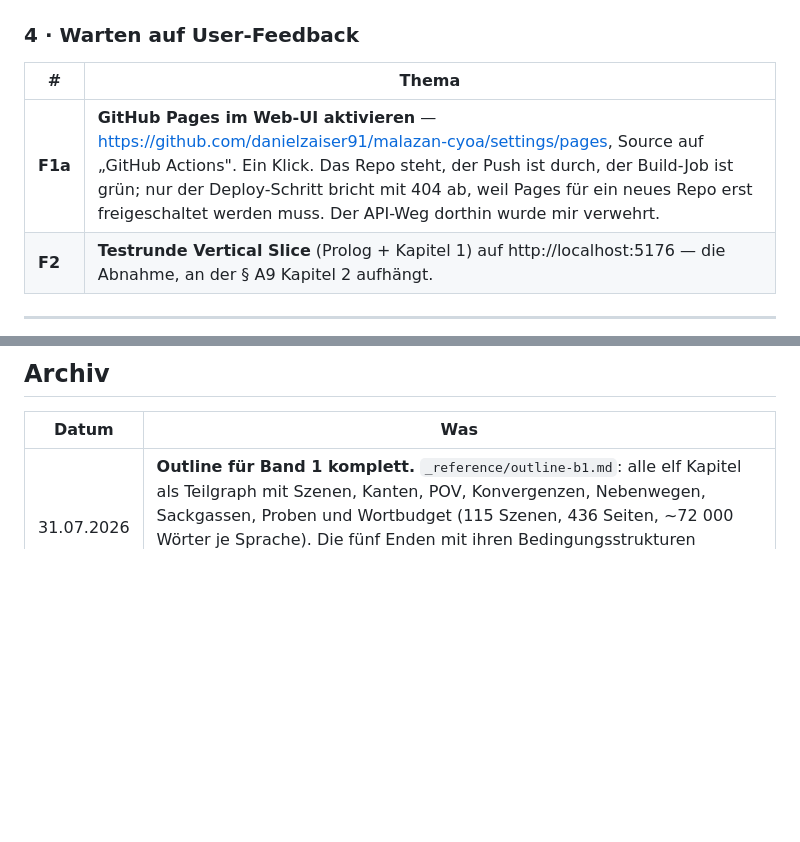
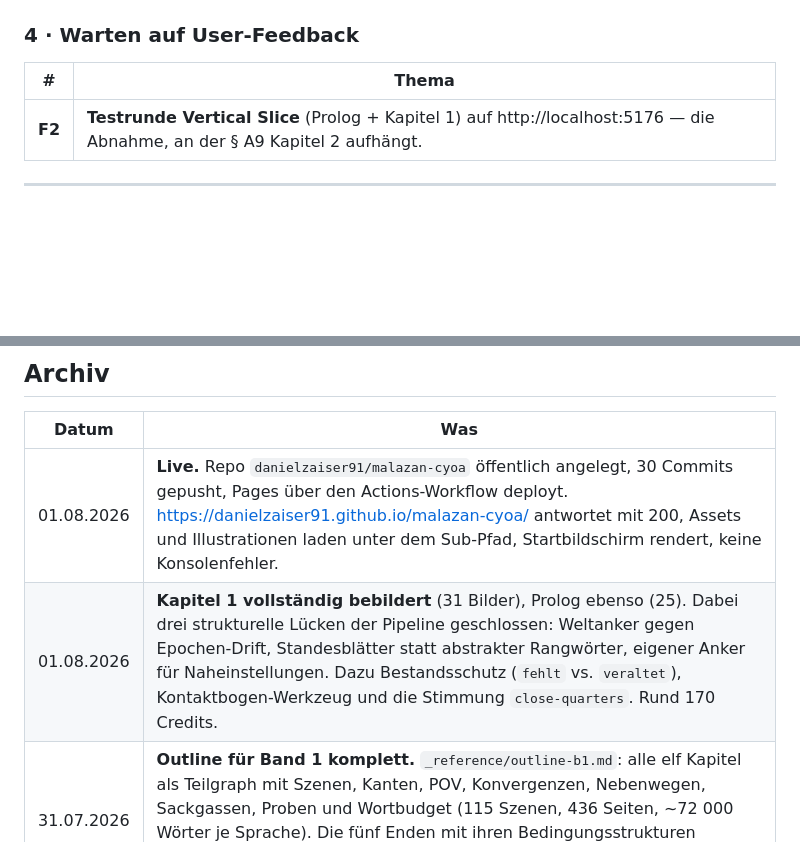
Before and after one commit to danielzaiser91/malazan-cyoa, a Markdown page: status.md, 2 parts joined by grey strips. Rendered like a GitHub page; blank space fills up the shorter version.

Commit message:
status: F1 erledigt — Repo oeffentlich, Pages live

```diff
--- a/status.md
+++ b/status.md
@@ -49,7 +49,6 @@ Laufender Arbeitsstand. Wird bei **jeder** Statusänderung aktualisiert.
 
 | # | Thema |
 |---|---|
-| **F1a** | **GitHub Pages im Web-UI aktivieren** — https://github.com/danielzaiser91/malazan-cyoa/settings/pages, Source auf „GitHub Actions". Ein Klick. Das Repo steht, der Push ist durch, der Build-Job ist grün; nur der Deploy-Schritt bricht mit 404 ab, weil Pages für ein neues Repo erst freigeschaltet werden muss. Der API-Weg dorthin wurde mir verwehrt. |
 | **F2** | **Testrunde Vertical Slice** (Prolog + Kapitel 1) auf http://localhost:5176 — die Abnahme, an der § A9 Kapitel 2 aufhängt. |
 
 ---
@@ -129,6 +128,8 @@ Laufender Arbeitsstand. Wird bei **jeder** Statusänderung aktualisiert.
 
 | Datum | Was |
 |---|---|
+| 01.08.2026 | **Live.** Repo `danielzaiser91/malazan-cyoa` öffentlich angelegt, 30 Commits gepusht, Pages über den Actions-Workflow deployt. https://danielzaiser91.github.io/malazan-cyoa/ antwortet mit 200, Assets und Illustrationen laden unter dem Sub-Pfad, Startbildschirm rendert, keine Konsolenfehler. |
+| 01.08.2026 | **Kapitel 1 vollständig bebildert** (31 Bilder), Prolog ebenso (25). Dabei drei strukturelle Lücken der Pipeline geschlossen: Weltanker gegen Epochen-Drift, Standesblätter statt abstrakter Rangwörter, eigener Anker für Naheinstellungen. Dazu Bestandsschutz (`fehlt` vs. `veraltet`), Kontaktbogen-Werkzeug und die Stimmung `close-quarters`. Rund 170 Credits. |
 | 31.07.2026 | **Outline für Band 1 komplett.** `_reference/outline-b1.md`: alle elf Kapitel als Teilgraph mit Szenen, Kanten, POV, Konvergenzen, Nebenwegen, Sackgassen, Proben und Wortbudget (115 Szenen, 436 Seiten, ~72 000 Wörter je Sprache). Die fünf Enden mit ihren Bedingungsstrukturen entworfen, bevor der Weg dorthin geschrieben wird. Epilog-Absatz je Beziehungs-Flag statt fünf getrennter Enden. |
 | 31.07.2026 | **Bild-Testlauf, Umgebungsklang, Barrierefreiheits-Nachweis.** Sechs Bilder über Cloudflare (0 €); drei Anbieter-Fallen gefunden und behoben (1:1 statt 16:9, JPEG statt PNG, Verneinung erzeugt Text). Klangteppich je Stimmung, synthetisiert. Im Browser nachgewiesen: 0 AudioContexts im Dev-Build, Kontrast 12,9:1 bis 5,4:1 (über WCAG AA), Tastaturbedienung vollständig, kein Knopf ohne zugänglichen Namen. `public/CREDITS.md`. |
 | 31.07.2026 | **Kapitel 1 „Die Küste von Itko Kan"** vollständig in DE und EN. Neun Szenen, 30 Seiten: Spine-Wahl mit drei Wegen, Lore-Nebenweg mit der Oponn-Karte, Gnadenumweg ohne Belohnung außer Herz, tödliche Sackgasse mit fünf Seiten Auszahlung, Lorn-Interlude mit eigener Tafel, Konvergenz mit vier zustandsabhängigen Einschüben. |
```
